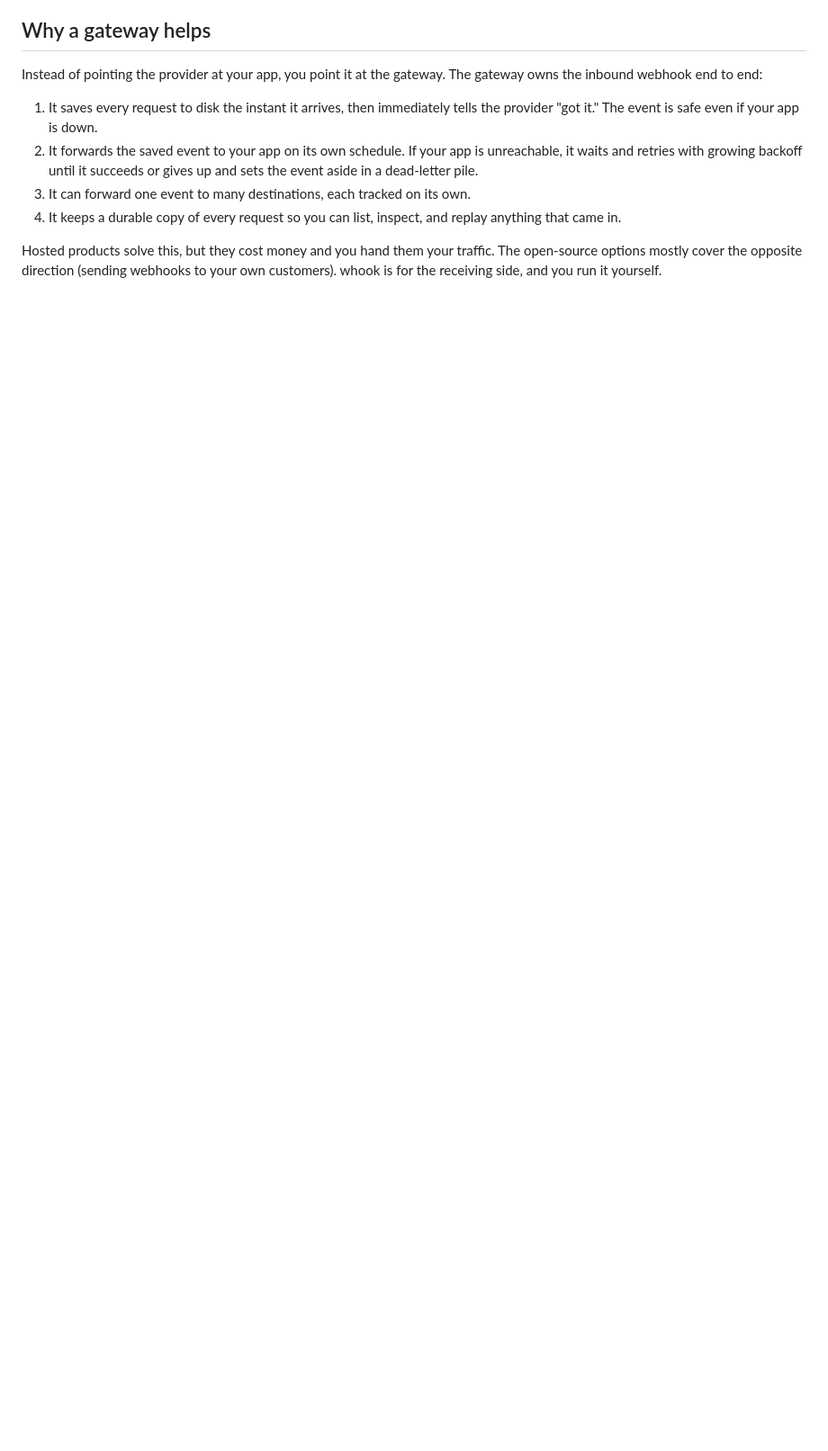
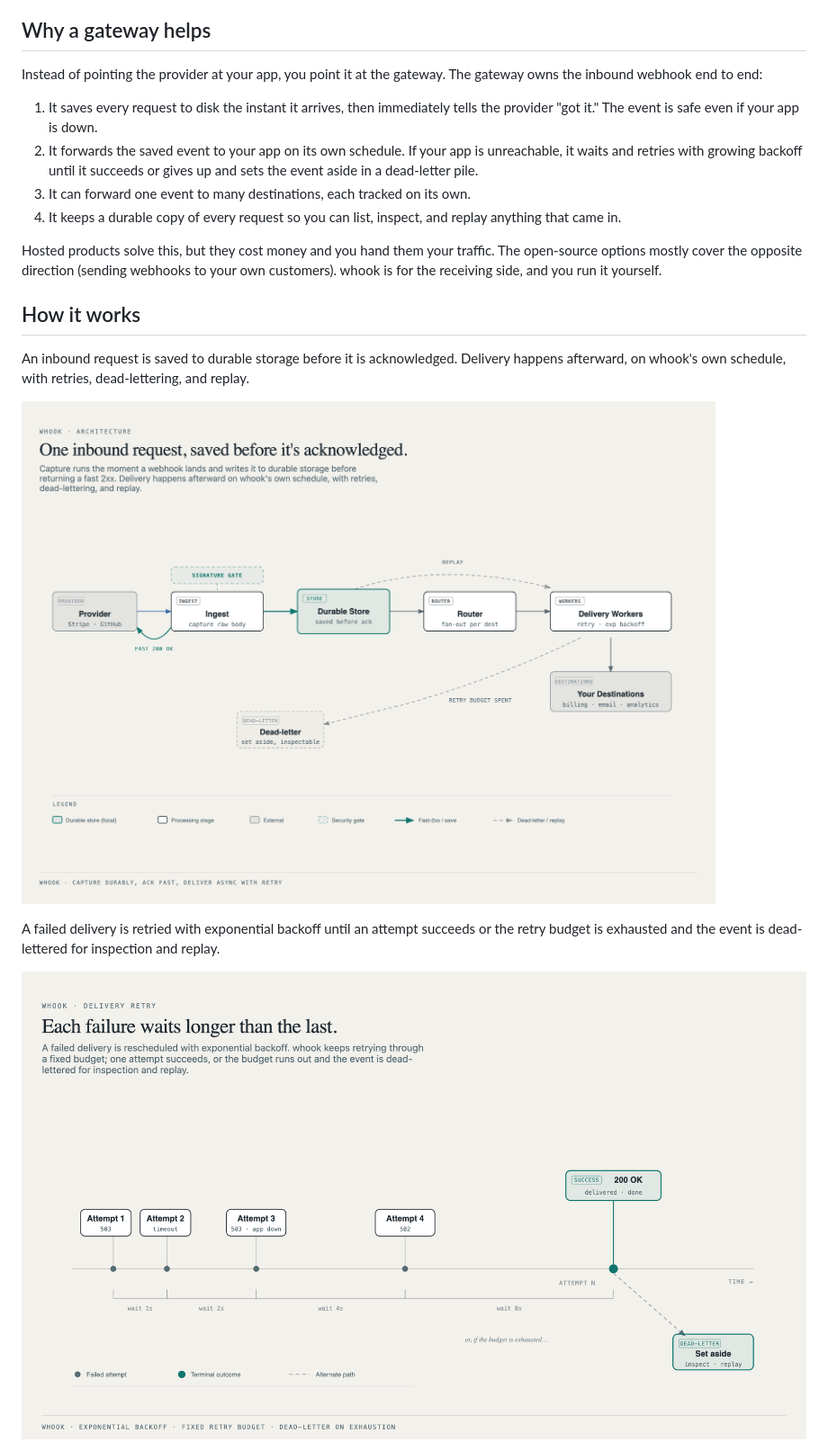
Before and after one commit to edaywalid/whook, a Markdown page: README.md, the part around one of its changes. Shown at 90% size. GitHub-like rendering; pictures changed too: docs/diagrams/assets/architecture.png (added), docs/diagrams/assets/retry-timeline.png (added); blank space fills up the shorter version.

```diff
--- a/README.md
+++ b/README.md
@@ -44,3 +46,18 @@ gateway owns the inbound webhook end to end:
 Hosted products solve this, but they cost money and you hand them your traffic.
 The open-source options mostly cover the opposite direction (sending webhooks to
 your own customers). whook is for the receiving side, and you run it yourself.
+
+## How it works
+
+An inbound request is saved to durable storage before it is acknowledged.
+Delivery happens afterward, on whook's own schedule, with retries, dead-lettering,
+and replay.
+
+![Architecture: provider to ingest with a signature gate, to durable SQLite store, to router, to delivery workers, out to your destinations, with dashed dead-letter and replay branches](docs/diagrams/assets/architecture.png)
+
+A failed delivery is retried with exponential backoff until an attempt succeeds
+or the retry budget is exhausted and the event is dead-lettered for inspection
+and replay.
+
+![Retry timeline: attempts fail with growing backoff gaps until one succeeds or the budget runs out and the event is dead-lettered](docs/diagrams/assets/retry-timeline.png)
+
```
Also changed, not shown: other parts of README.md (+10 -0 lines), docs/diagrams/assets/fan-out.png (added), docs/diagrams/assets/without-vs-with-whook.png (added), 5 other files.
